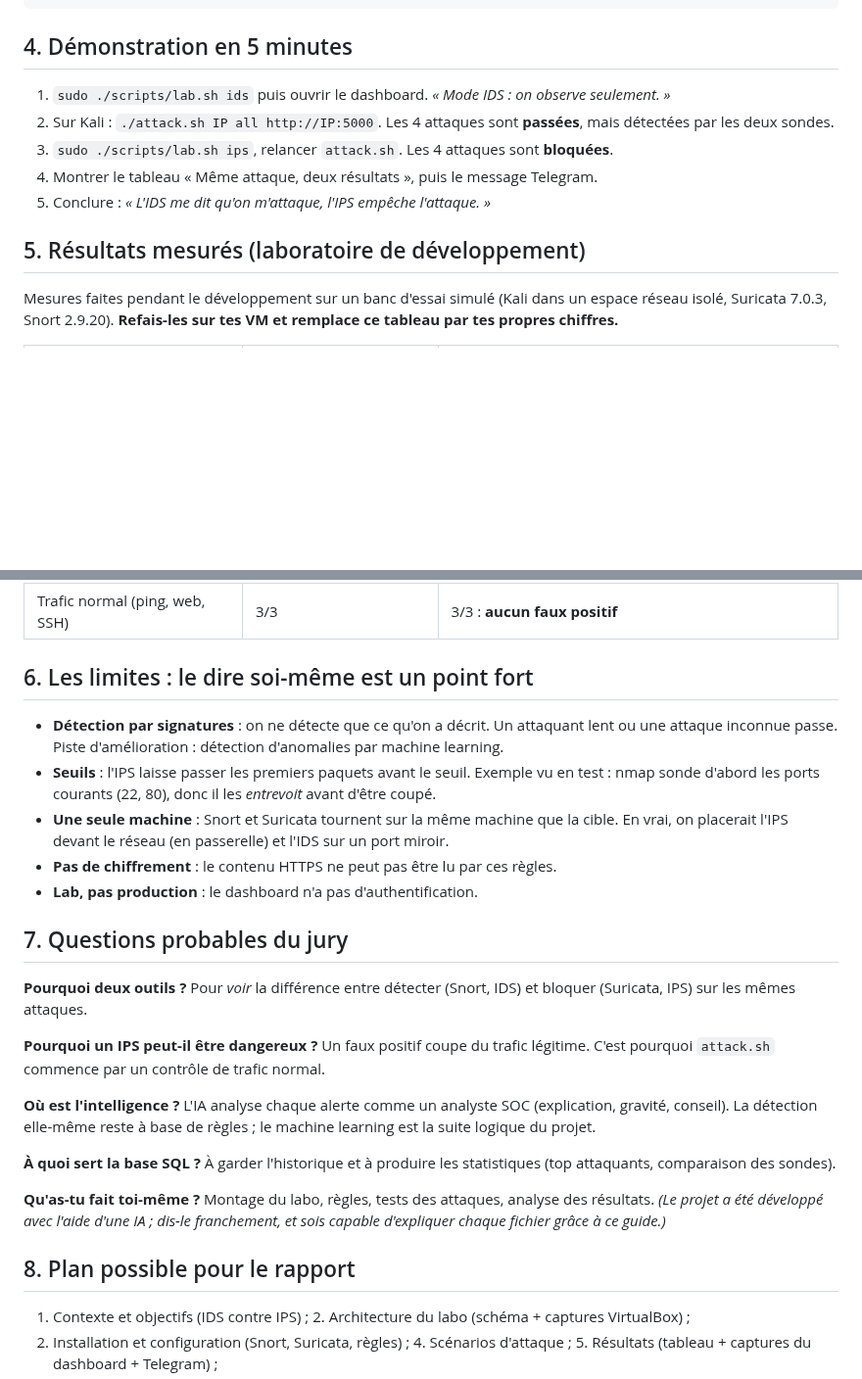
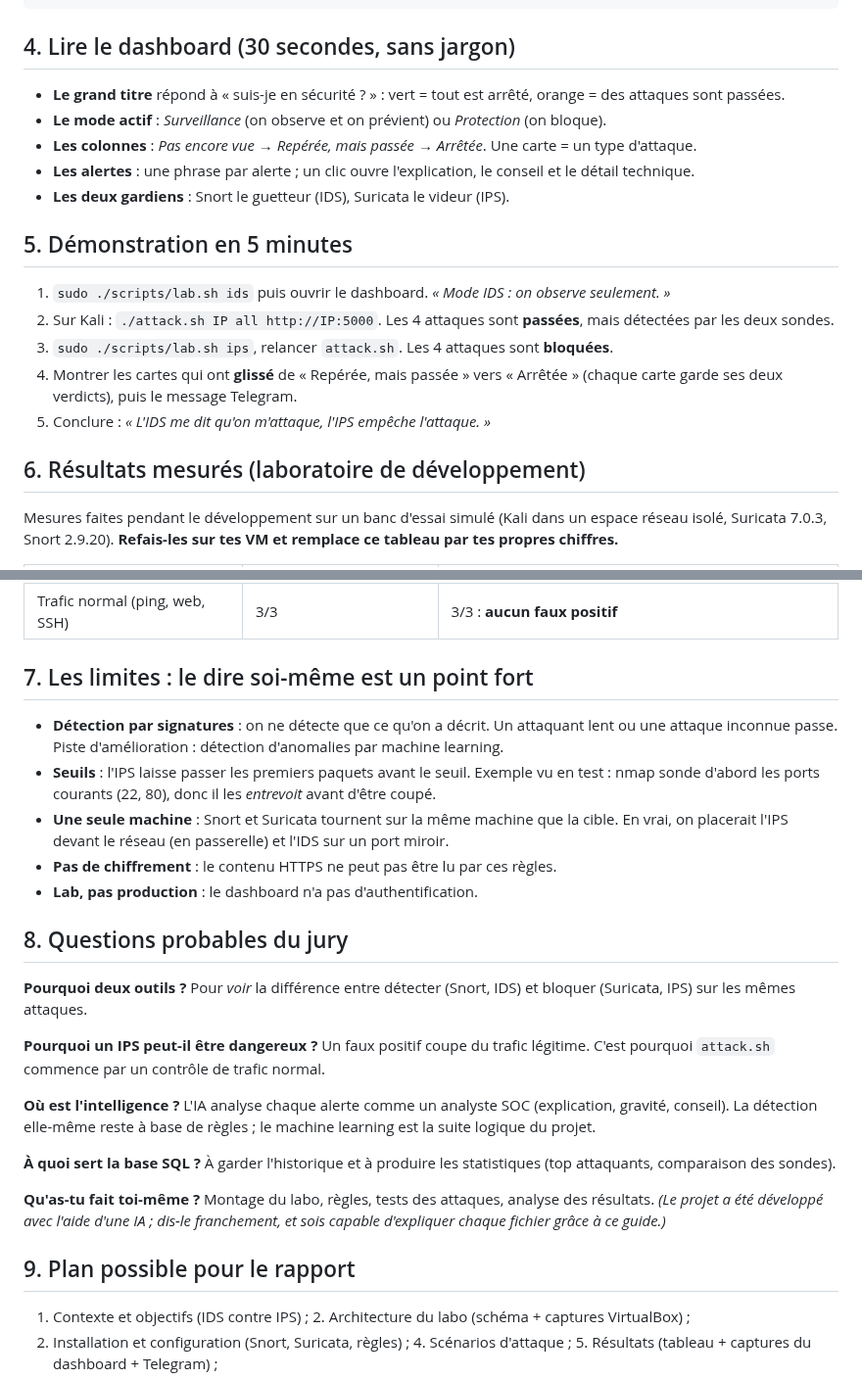
Before and after one commit to atobouh/Harden-defense, a Markdown page: docs/guide-soutenance.md, 2 parts joined by grey strips. Shown at 98% size. GitHub-like rendering; blank space fills up the shorter version.

````diff
--- a/docs/guide-soutenance.md
+++ b/docs/guide-soutenance.md
@@ -42,15 +42,23 @@ SELECT signature, engine, action, COUNT(*) FROM alerts GROUP BY signature, engin
 SELECT scenario, mode, success, detail FROM attack_results ORDER BY ts;
 ```
 
-## 4. Démonstration en 5 minutes
+## 4. Lire le dashboard (30 secondes, sans jargon)
+
+- **Le grand titre** répond à « suis-je en sécurité ? » : vert = tout est arrêté, orange = des attaques sont passées.
+- **Le mode actif** : *Surveillance* (on observe et on prévient) ou *Protection* (on bloque).
+- **Les colonnes** : *Pas encore vue* → *Repérée, mais passée* → *Arrêtée*. Une carte = un type d'attaque.
+- **Les alertes** : une phrase par alerte ; un clic ouvre l'explication, le conseil et le détail technique.
+- **Les deux gardiens** : Snort le guetteur (IDS), Suricata le videur (IPS).
+
+## 5. Démonstration en 5 minutes
 
 1. `sudo ./scripts/lab.sh ids` puis ouvrir le dashboard. *« Mode IDS : on observe seulement. »*
 2. Sur Kali : `./attack.sh IP all http://IP:5000`. Les 4 attaques sont **passées**, mais détectées par les deux sondes.
 3. `sudo ./scripts/lab.sh ips`, relancer `attack.sh`. Les 4 attaques sont **bloquées**.
-4. Montrer le tableau « Même attaque, deux résultats », puis le message Telegram.
+4. Montrer les cartes qui ont **glissé** de « Repérée, mais passée » vers « Arrêtée » (chaque carte garde ses deux verdicts), puis le message Telegram.
 5. Conclure : *« L'IDS me dit qu'on m'attaque, l'IPS empêche l'attaque. »*
 
-## 5. Résultats mesurés (laboratoire de développement)
+## 6. Résultats mesurés (laboratoire de développement)
 
 Mesures faites pendant le développement sur un banc d'essai simulé (Kali dans un espace réseau isolé, Suricata 7.0.3, Snort 2.9.20).
 **Refais-les sur tes VM et remplace ce tableau par tes propres chiffres.**
@@ -63,7 +71,7 @@ Mesures faites pendant le développement sur un banc d'essai simulé (Kali dans
 | Injection SQL | HTTP 200 | aucune réponse (connexion coupée) |
 | Trafic normal (ping, web, SSH) | 3/3 | 3/3 : **aucun faux positif** |
 
-## 6. Les limites : le dire soi-même est un point fort
+## 7. Les limites : le dire soi-même est un point fort
 
 - **Détection par signatures** : on ne détecte que ce qu'on a décrit. Un attaquant lent ou une attaque inconnue passe. Piste d'amélioration : détection d'anomalies par machine learning.
 - **Seuils** : l'IPS laisse passer les premiers paquets avant le seuil. Exemple vu en test : nmap sonde d'abord les ports courants (22, 80), donc il les *entrevoit* avant d'être coupé.
@@ -71,7 +79,7 @@ Mesures faites pendant le développement sur un banc d'essai simulé (Kali dans
 - **Pas de chiffrement** : le contenu HTTPS ne peut pas être lu par ces règles.
 - **Lab, pas production** : le dashboard n'a pas d'authentification.
 
-## 7. Questions probables du jury
+## 8. Questions probables du jury
 
 **Pourquoi deux outils ?** Pour *voir* la différence entre détecter (Snort, IDS) et bloquer (Suricata, IPS) sur les mêmes attaques.
 
@@ -83,7 +91,7 @@ Mesures faites pendant le développement sur un banc d'essai simulé (Kali dans
 
 **Qu'as-tu fait toi-même ?** Montage du labo, règles, tests des attaques, analyse des résultats. *(Le projet a été développé avec l'aide d'une IA ; dis-le franchement, et sois capable d'expliquer chaque fichier grâce à ce guide.)*
 
-## 8. Plan possible pour le rapport
+## 9. Plan possible pour le rapport
 
 1. Contexte et objectifs (IDS contre IPS) ; 2. Architecture du labo (schéma + captures VirtualBox) ;
 3. Installation et configuration (Snort, Suricata, règles) ; 4. Scénarios d'attaque ; 5. Résultats (tableau + captures du dashboard + Telegram) ;
````
Also changed, not shown: README.md (+5 -4 lines), docs/dashboard-ids.png (added), docs/dashboard-mobile.png (added), docs/dashboard.png, 5 other files.
